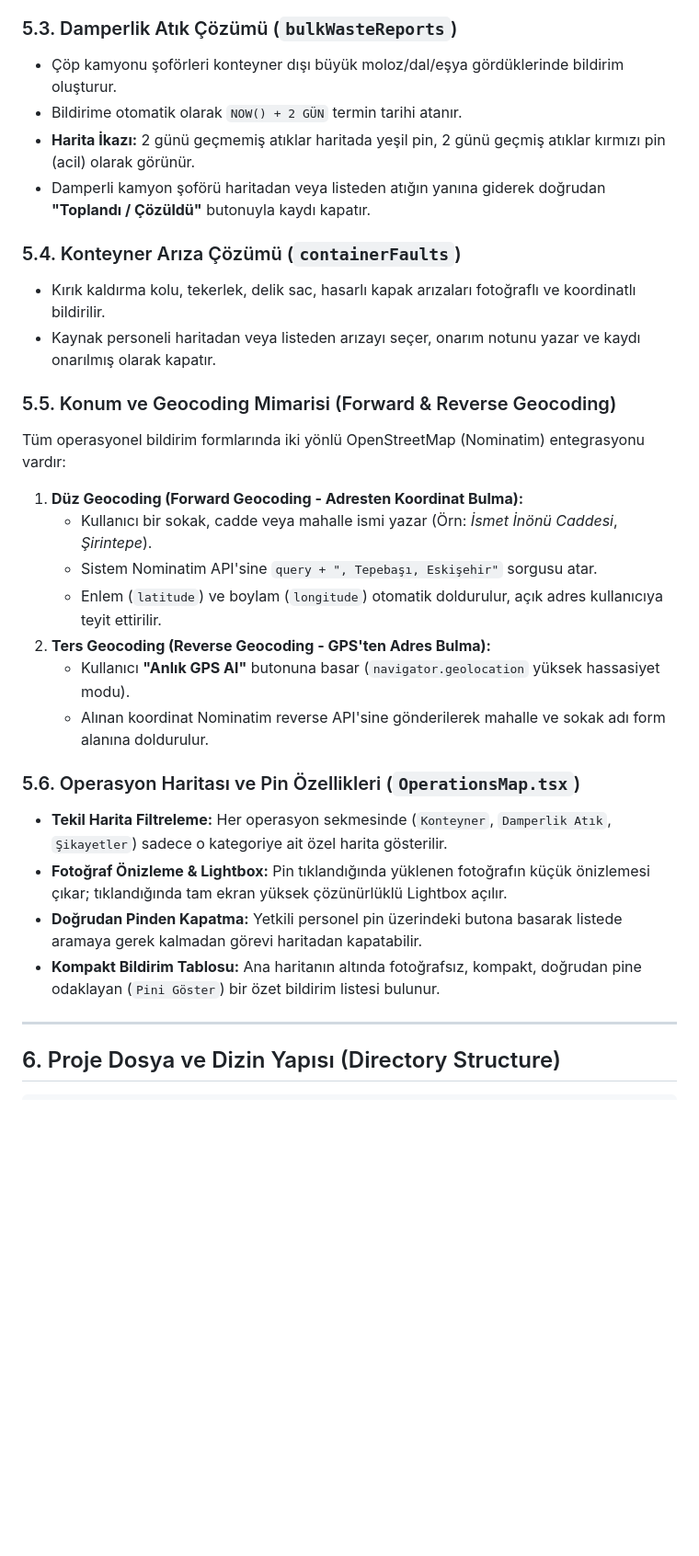
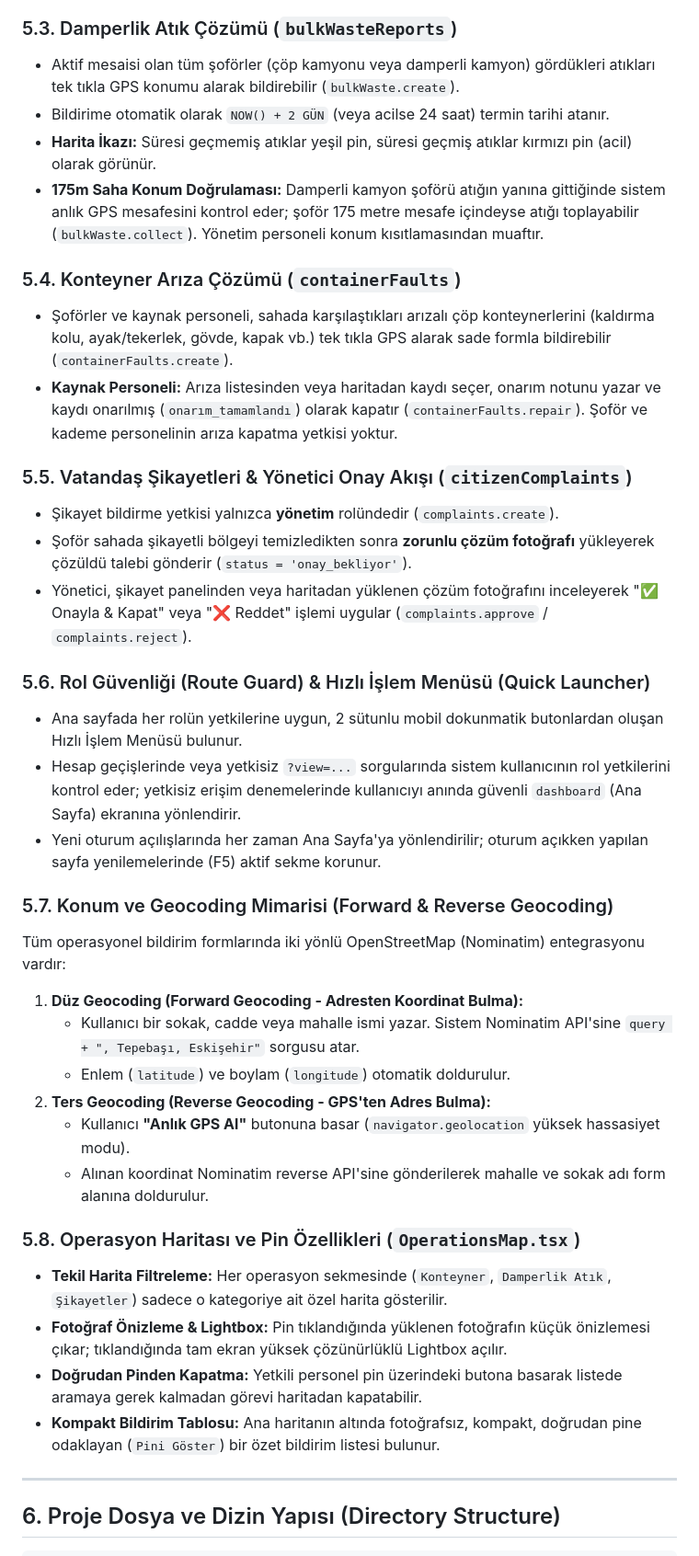
Before and after one commit to goldbane1/TepeBasiBelediyeCopSist, a Markdown page: AI_HANDOVER.md, the part around one of its changes. Shown at 92% size. Drawn GitHub-style; blank space fills up the shorter version.

Commit message:
docs: sync active role permissions and system workflows in AI handover specification

```diff
--- a/AI_HANDOVER.md
+++ b/AI_HANDOVER.md
@@ -197,30 +200,41 @@ Sistemde 4 temel rol tanımlıdır (`users.role`):
   - Şoför tek tıkla şikayeti inceleyip sahada temizliği tamamlayarak şikayeti kapatabilir.
 
 ### 5.3. Damperlik Atık Çözümü (`bulkWasteReports`)
-- Çöp kamyonu şoförleri konteyner dışı büyük moloz/dal/eşya gördüklerinde bildirim oluşturur.
-- Bildirime otomatik olarak `NOW() + 2 GÜN` termin tarihi atanır.
-- **Harita İkazı:** 2 günü geçmemiş atıklar haritada yeşil pin, 2 günü geçmiş atıklar kırmızı pin (acil) olarak görünür.
-- Damperli kamyon şoförü haritadan veya listeden atığın yanına giderek doğrudan **"Toplandı / Çözüldü"** butonuyla kaydı kapatır.
+- Aktif mesaisi olan tüm şoförler (çöp kamyonu veya damperli kamyon) gördükleri atıkları tek tıkla GPS konumu alarak bildirebilir (`bulkWaste.create`).
+- Bildirime otomatik olarak `NOW() + 2 GÜN` (veya acilse 24 saat) termin tarihi atanır.
+- **Harita İkazı:** Süresi geçmemiş atıklar yeşil pin, süresi geçmiş atıklar kırmızı pin (acil) olarak görünür.
+- **175m Saha Konum Doğrulaması:** Damperli kamyon şoförü atığın yanına gittiğinde sistem anlık GPS mesafesini kontrol eder; şoför 175 metre mesafe içindeyse atığı toplayabilir (`bulkWaste.collect`). Yönetim personeli konum kısıtlamasından muaftır.
 
 ### 5.4. Konteyner Arıza Çözümü (`containerFaults`)
-- Kırık kaldırma kolu, tekerlek, delik sac, hasarlı kapak arızaları fotoğraflı ve koordinatlı bildirilir.
-- Kaynak personeli haritadan veya listeden arızayı seçer, onarım notunu yazar ve kaydı onarılmış olarak kapatır.
+- Şoförler ve kaynak personeli, sahada karşılaştıkları arızalı çöp konteynerlerini (kaldırma kolu, ayak/tekerlek, gövde, kapak vb.) tek tıkla GPS alarak sade formla bildirebilir (`containerFaults.create`).
+- **Kaynak Personeli:** Arıza listesinden veya haritadan kaydı seçer, onarım notunu yazar ve kaydı onarılmış (`onarım_tamamlandı`) olarak kapatır (`containerFaults.repair`). Şoför ve kademe personelinin arıza kapatma yetkisi yoktur.
 
-### 5.5. Konum ve Geocoding Mimarisi (Forward & Reverse Geocoding)
+### 5.5. Vatandaş Şikayetleri & Yönetici Onay Akışı (`citizenComplaints`)
+- Şikayet bildirme yetkisi yalnızca **yönetim** rolündedir (`complaints.create`).
+- Şoför sahada şikayetli bölgeyi temizledikten sonra **zorunlu çözüm fotoğrafı** yükleyerek çözüldü talebi gönderir (`status = 'onay_bekliyor'`).
+- Yönetici, şikayet panelinden veya haritadan yüklenen çözüm fotoğrafını inceleyerek "✅ Onayla & Kapat" veya "❌ Reddet" işlemi uygular (`complaints.approve` / `complaints.reject`).
+
+### 5.6. Rol Güvenliği (Route Guard) & Hızlı İşlem Menüsü (Quick Launcher)
+- Ana sayfada her rolün yetkilerine uygun, 2 sütunlu mobil dokunmatik butonlardan oluşan Hızlı İşlem Menüsü bulunur.
+- Hesap geçişlerinde veya yetkisiz `?view=...` sorgularında sistem kullanıcının rol yetkilerini kontrol eder; yetkisiz erişim denemelerinde kullanıcıyı anında güvenli `dashboard` (Ana Sayfa) ekranına yönlendirir.
+- Yeni oturum açılışlarında her zaman Ana Sayfa'ya yönlendirilir; oturum açıkken yapılan sayfa yenilemelerinde (F5) aktif sekme korunur.
+
+### 5.7. Konum ve Geocoding Mimarisi (Forward & Reverse Geocoding)
 Tüm operasyonel bildirim formlarında iki yönlü OpenStreetMap (Nominatim) entegrasyonu vardır:
 1. **Düz Geocoding (Forward Geocoding - Adresten Koordinat Bulma):**
-   - Kullanıcı bir sokak, cadde veya mahalle ismi yazar (Örn: *İsmet İnönü Caddesi*, *Şirintepe*).
-   - Sistem Nominatim API'sine `query + ", Tepebaşı, Eskişehir"` sorgusu atar.
-   - Enlem (`latitude`) ve boylam (`longitude`) otomatik doldurulur, açık adres kullanıcıya teyit ettirilir.
+   - Kullanıcı bir sokak, cadde veya mahalle ismi yazar. Sistem Nominatim API'sine `query + ", Tepebaşı, Eskişehir"` sorgusu atar.
+   - Enlem (`latitude`) ve boylam (`longitude`) otomatik doldurulur.
 2. **Ters Geocoding (Reverse Geocoding - GPS'ten Adres Bulma):**
    - Kullanıcı **"Anlık GPS Al"** butonuna basar (`navigator.geolocation` yüksek hassasiyet modu).
    - Alınan koordinat Nominatim reverse API'sine gönderilerek mahalle ve sokak adı form alanına doldurulur.
 
-### 5.6. Operasyon Haritası ve Pin Özellikleri (`OperationsMap.tsx`)
+
+### 5.8. Operasyon Haritası ve Pin Özellikleri (`OperationsMap.tsx`)
 - **Tekil Harita Filtreleme:** Her operasyon sekmesinde (`Konteyner`, `Damperlik Atık`, `Şikayetler`) sadece o kategoriye ait özel harita gösterilir.
 - **Fotoğraf Önizleme & Lightbox:** Pin tıklandığında yüklenen fotoğrafın küçük önizlemesi çıkar; tıklandığında tam ekran yüksek çözünürlüklü Lightbox açılır.
 - **Doğrudan Pinden Kapatma:** Yetkili personel pin üzerindeki butona basarak listede aramaya gerek kalmadan görevi haritadan kapatabilir.
 - **Kompakt Bildirim Tablosu:** Ana haritanın altında fotoğrafsız, kompakt, doğrudan pine odaklayan (`Pini Göster`) bir özet bildirim listesi bulunur.
+
 
 ---
 
```
Also changed, not shown: other parts of AI_HANDOVER.md (+11 -8 lines).
